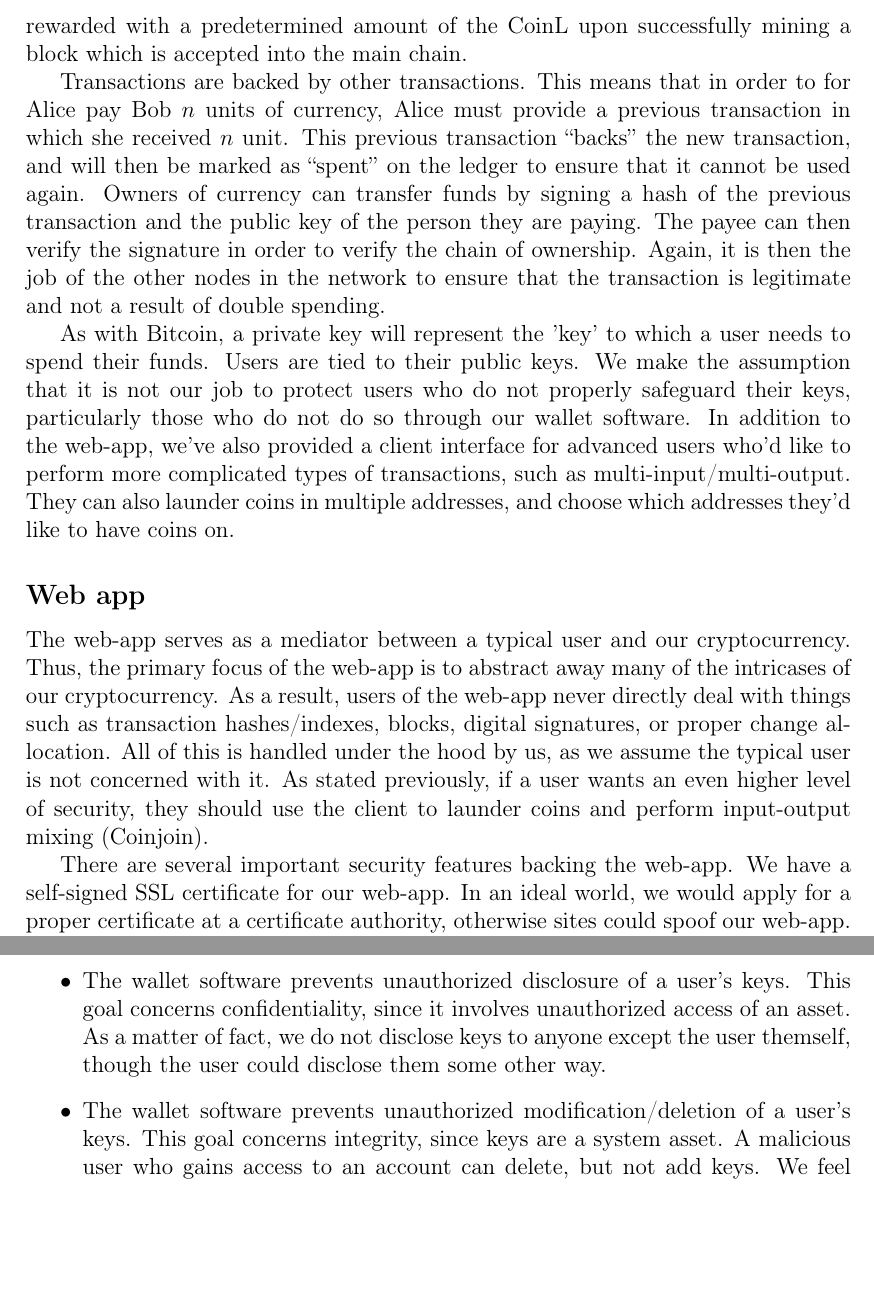
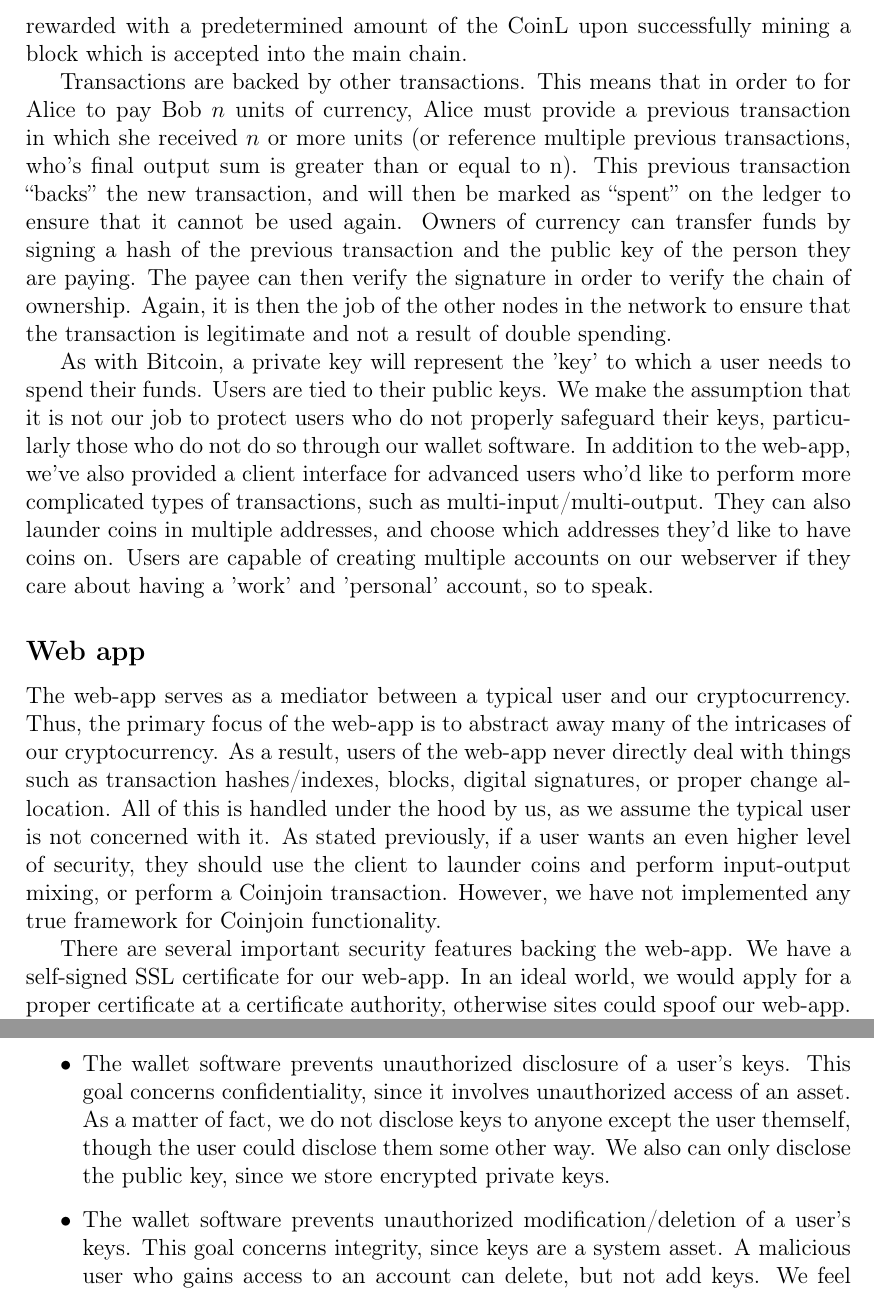
Before and after one commit to ethantkoenig/cs5431, a LaTeX document (docs/system_overview.tex): two parts of pages 2 and 7 of 11, joined at a grey line, cut so that both start at the same text, the shorter picture padded with empty space. Compiled offline with pdfLaTeX.

Commit message:
Update system_overview.tex

```diff
--- a/docs/system_overview.tex
+++ b/docs/system_overview.tex
@@ -43,15 +43,17 @@ We've  implemented a pay-to-public-key (P2PK) Cryptocurrency called EzraCoinL, o
 
 CoinL allows peer-to-peer transactions without the need for a centralized organization to verify the legitimacy and/or consistency of the exchanges.  This is accomplished through the use of a public distributed ledger, referred to as the blockchain.
 
-Our system resists double-spending attacks through the use of the blockchain. The blockchain will be maintained by all of the nodes in the network. Each transaction is propagated through a network of nodes, where it will be independently verified and then added to that node's copy of the ledger once a new block has been formed. Once a node has recorded a predetermined fixed number of transactions (we call this a block), then that node will propose the addition of this block to the blockchain. However, to avoid race conditions and inconsistent views of the ledger, we must ensure that everyone in the network agrees on the next block in the chain. This is accomplished through the completion of a computationally difficult task, or proof of work. The first node to identify a nonce such that the SHA-256 hash of the block and the nonce is beneath a threshold will ``win'' and get their proposed block added to the chain. Ideally, the threshold would be dynamic to ensure that the time between block additions remains consistent -- regardless of the number of the nodes in the network. Bitcoin does this, but we do not - the hash difficulty is set by us.  To incentivize nodes to engage in this computationally difficult task, they will be rewarded with a predetermined amount of the CoinL upon successfully mining a block which is accepted into the main chain.
+Our system resists double-spending attacks through the use of the blockchain. The blockchain is maintained by all of the nodes in the network. Each transaction is propagated through a network of nodes, where it is  independently verified and then added to that node's copy of the ledger once a new block has been formed. Once a node has recorded a predetermined fixed number of transactions (we call this a block), then that node will propose the addition of this block to the blockchain.
 
-Transactions are backed by other transactions. This means that in order to for Alice pay Bob $n$ units of currency, Alice must provide a previous transaction in which she received $n$ unit. This previous transaction ``backs'' the new transaction, and will then be marked as ``spent'' on the ledger to ensure that it cannot be used again. Owners of currency can transfer funds by signing a hash of the previous transaction and the public key of the person they are paying. The payee can then verify the signature in order to verify the chain of ownership. Again, it is then the job of the other nodes in the network to ensure that the transaction is legitimate and not a result of double spending.
+However, to avoid race conditions and inconsistent views of the ledger, we must ensure that everyone in the network agrees on the next block in the chain. This is accomplished through the completion of a computationally difficult task, or proof of work. The first node to identify a nonce such that the SHA-256 hash of the block and the nonce is beneath a threshold will ``win'' and get their proposed block added to the chain. Ideally, the threshold would be dynamic to ensure that the time between block additions remains consistent -- regardless of the number of the nodes in the network. Bitcoin does this, but we do not - the hash difficulty is set by us.  To incentivize nodes to engage in this computationally difficult task, they will be rewarded with a predetermined amount of the CoinL upon successfully mining a block which is accepted into the main chain.
 
-As with Bitcoin, a private key will represent the 'key' to which a user needs to spend their funds. Users are tied to their public keys. We make the assumption that it is not our job to protect users who do not properly safeguard their keys, particularly those who do not do so through our wallet software. In addition to the web-app, we've also provided a client interface for advanced users who'd like to perform more complicated types of transactions, such as multi-input/multi-output. They can also launder coins in multiple addresses, and choose which addresses they'd like to have coins on.
+Transactions are backed by other transactions. This means that in order to for Alice to pay Bob $n$ units of currency, Alice must provide a previous transaction in which she received $n$ or more units (or reference multiple previous transactions, who's final output sum is greater than or equal to n). This previous transaction ``backs'' the new transaction, and will then be marked as ``spent'' on the ledger to ensure that it cannot be used again. Owners of currency can transfer funds by signing a hash of the previous transaction and the public key of the person they are paying. The payee can then verify the signature in order to verify the chain of ownership. Again, it is then the job of the other nodes in the network to ensure that the transaction is legitimate and not a result of double spending.
+
+As with Bitcoin, a private key will represent the 'key' to which a user needs to spend their funds. Users are tied to their public keys. We make the assumption that it is not our job to protect users who do not properly safeguard their keys, particularly those who do not do so through our wallet software. In addition to the web-app, we've also provided a client interface for advanced users who'd like to perform more complicated types of transactions, such as multi-input/multi-output. They can also launder coins in multiple addresses, and choose which addresses they'd like to have coins on. Users are capable of creating multiple accounts on our webserver if they care about having a 'work' and 'personal' account, so to speak.
 
 \subsection*{Web app}
 
-The web-app serves as a mediator between a typical user and our cryptocurrency. Thus, the primary focus of the web-app is to abstract away many of the intricases of our cryptocurrency. As a result, users of the web-app never directly deal with things such as transaction hashes/indexes, blocks, digital signatures, or proper change allocation. All of this is handled under the hood by us, as we assume the typical user is not concerned with it. As stated previously, if a user wants an even higher level of security, they should use the client to launder coins and perform input-output mixing (Coinjoin).
+The web-app serves as a mediator between a typical user and our cryptocurrency. Thus, the primary focus of the web-app is to abstract away many of the intricases of our cryptocurrency. As a result, users of the web-app never directly deal with things such as transaction hashes/indexes, blocks, digital signatures, or proper change allocation. All of this is handled under the hood by us, as we assume the typical user is not concerned with it. As stated previously, if a user wants an even higher level of security, they should use the client to launder coins and perform input-output mixing, or perform a Coinjoin transaction. However, we have not implemented any true framework for Coinjoin functionality.
 
 There are several important security features backing the web-app. We have a self-signed SSL certificate for our web-app. In an ideal world, we would apply for a proper certificate at a certificate authority, otherwise sites could spoof our web-app. As this web-app is not an actual product, we have not gone to those lengths. We store salted and hashed passwords with PBKDF2, and require passwords to be at least 16 characters in length. This stringent password policy is important because we store private keys encrypted under the users password on a database on our server. We perform browser-side decryption and digital signatures, that way the central server never has possesion of a user's plaintext private key. We feel this is extremely necessary as a central point of failure necessitates additional measures for user security.
 
@@ -187,7 +191,7 @@ Our key integrity and availability goals are very much satisfied. We feel that i
 \begin{itemize}
 \item The wallet software prevents unauthorized disclosure of a user's balance or transaction history. This goal concerns confidentiality, as our wallet software must not expose private user information. Note that the transaction history can still be mapped by the public key on the blockchain, but the wallet software must not allow an easy way for users to do this.
 \item The wallet software prevents unauthorized spending of a user's funds. This goal concerns integrity, since only the owner of funds should be authorized to spend (i.e. update) those funds.
-\item The wallet software prevents unauthorized disclosure of a user's keys. This goal concerns confidentiality, since it involves unauthorized access of an asset. As a matter of fact, we do not disclose keys to anyone except the user themself, though the user could disclose them some other way.
+\item The wallet software prevents unauthorized disclosure of a user's keys. This goal concerns confidentiality, since it involves unauthorized access of an asset. As a matter of fact, we do not disclose keys to anyone except the user themself, though the user could disclose them some other way. We also can only disclose the public key, since we store encrypted private keys.
 \item The wallet software prevents unauthorized modification/deletion of a user's keys. This goal concerns integrity, since keys are a system asset. A malicious user who gains access to an account can delete, but not add keys. We feel addition is important as a malicious user could add their own keys to pose as the user and request funds from others.
 \item The wallet software prevents unauthorized access to a user's credentials. This goals concerns confidentiality, since it involves unauthorized access of an asset. We do the best we can to safeguard the users password, and have safeguard in place if the session cookie is hijacked.
 \item The wallet software prevents unauthorized modification of a user's credentials. This goal concerns integrity, since users' credentials are a system asset. We do this through two-factor authentication for password resets.
```
Also changed, not shown: docs/system_overview.tex (8 more changed lines).
